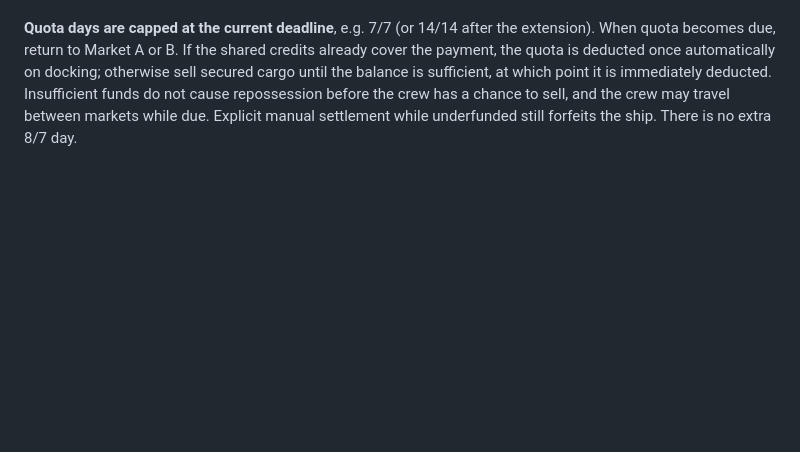
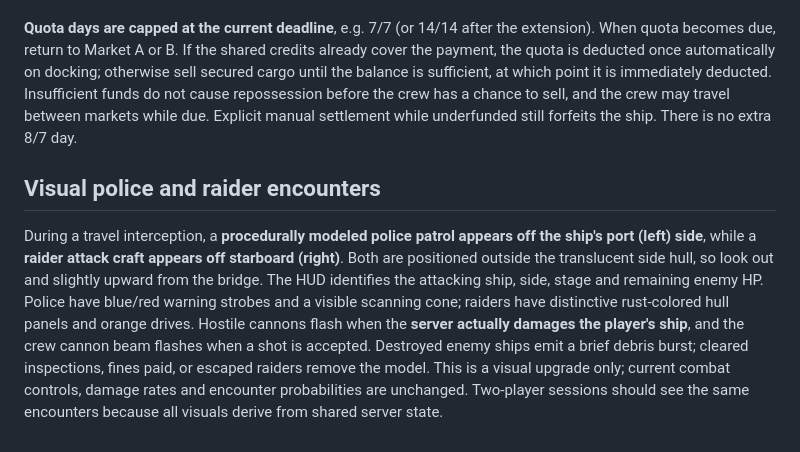
Before and after one commit to Peyote01/ORBIT, a Markdown page: README.md, the part around the change. Rendered like a GitHub page; blank space fills up the shorter version.

Commit message:
Document procedural police/raider combat ships and multiplayer visual acceptance tests

```diff
--- a/README.md
+++ b/README.md
@@ -53,3 +53,6 @@ All cargo is acquired by aiming and left-clicking with the handheld tractor. The
 Any **unsecured, loose crate inside the ship** must be attached with the tractor and secured to a green grid position, or explicitly discarded at the CARGO console, before the captain can depart. Tractor pickup is also allowed when docked at a market to recover crates stranded by older versions; only loose crates already aboard may be attached while docked. Exterior loose cargo does not block departure and remains behind. Cargo consoles list loose crates aboard with a **Discard loose crate** action. Secured cargo remains saleable as before.
 
 **Quota days are capped at the current deadline**, e.g. 7/7 (or 14/14 after the extension). When quota becomes due, return to Market A or B. If the shared credits already cover the payment, the quota is deducted once automatically on docking; otherwise sell secured cargo until the balance is sufficient, at which point it is immediately deducted. Insufficient funds do not cause repossession before the crew has a chance to sell, and the crew may travel between markets while due. Explicit manual settlement while underfunded still forfeits the ship. There is no extra 8/7 day.
+
+## Visual police and raider encounters
+During a travel interception, a **procedurally modeled police patrol appears off the ship's port (left) side**, while a **raider attack craft appears off starboard (right)**. Both are positioned outside the translucent side hull, so look out and slightly upward from the bridge. The HUD identifies the attacking ship, side, stage and remaining enemy HP. Police have blue/red warning strobes and a visible scanning cone; raiders have distinctive rust-colored hull panels and orange drives. Hostile cannons flash when the **server actually damages the player's ship**, and the crew cannon beam flashes when a shot is accepted. Destroyed enemy ships emit a brief debris burst; cleared inspections, fines paid, or escaped raiders remove the model. This is a visual upgrade only; current combat controls, damage rates and encounter probabilities are unchanged. Two-player sessions should see the same encounters because all visuals derive from shared server state.
```
